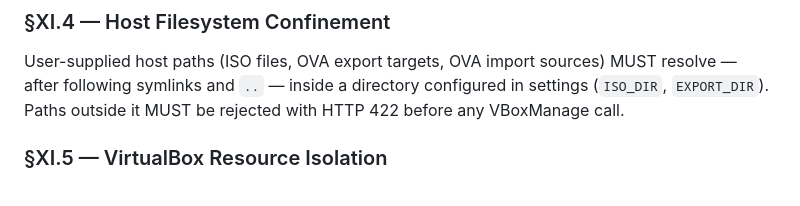
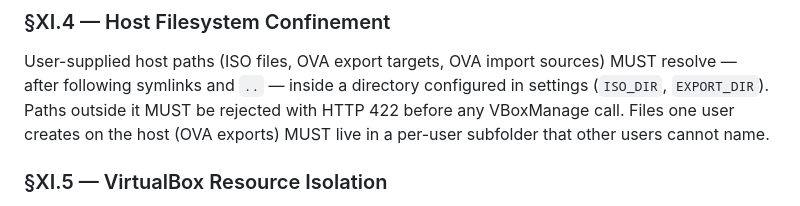
Before and after one commit to anassoooo/NexVM, a Markdown page: .specify/memory/constitution.md, the part around the change. Drawn GitHub-style.

```diff
--- a/.specify/memory/constitution.md
+++ b/.specify/memory/constitution.md
@@ -224,6 +224,8 @@ via user input is prohibited at the service layer.
 User-supplied host paths (ISO files, OVA export targets, OVA import sources) MUST resolve —
 after following symlinks and `..` — inside a directory configured in settings (`ISO_DIR`,
 `EXPORT_DIR`). Paths outside it MUST be rejected with HTTP 422 before any VBoxManage call.
+Files one user creates on the host (OVA exports) MUST live in a per-user subfolder that other
+users cannot name.
 
 ### §XI.5 — VirtualBox Resource Isolation
 
```
Also changed, not shown: README.md (+1 -1 lines), specs/012-security-hardening/spec.md (+5 -3 lines).
